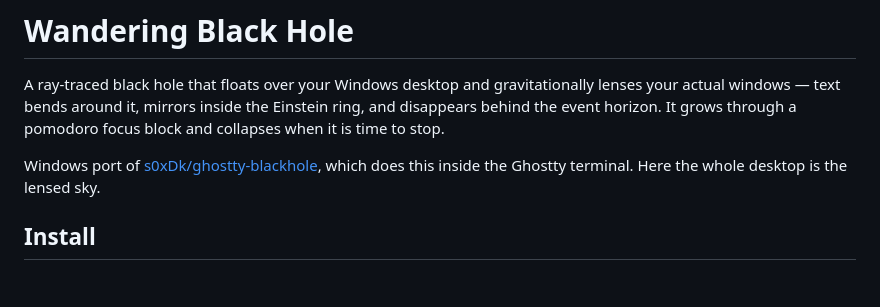
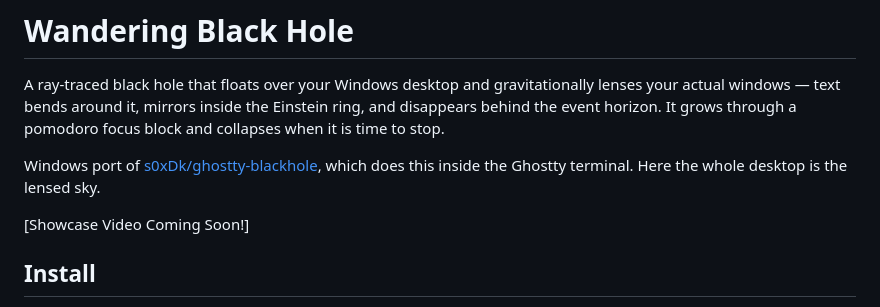
Before and after one commit to GoSlowPoke168/wandering-blackhole, a Markdown page: README.md, the part around the change. Drawn GitHub-style; blank space fills up the shorter version.

Commit message:
Add showcase video announcement to README
Added a note about an upcoming showcase video.

```diff
--- a/README.md
+++ b/README.md
@@ -7,6 +7,8 @@ when it is time to stop.
 
 Windows port of [s0xDk/ghostty-blackhole](https://github.com/s0xDk/ghostty-blackhole), which
 does this inside the Ghostty terminal. Here the whole desktop is the lensed sky.
+
+[Showcase Video Coming Soon!]
 
 ## Install
 
```
